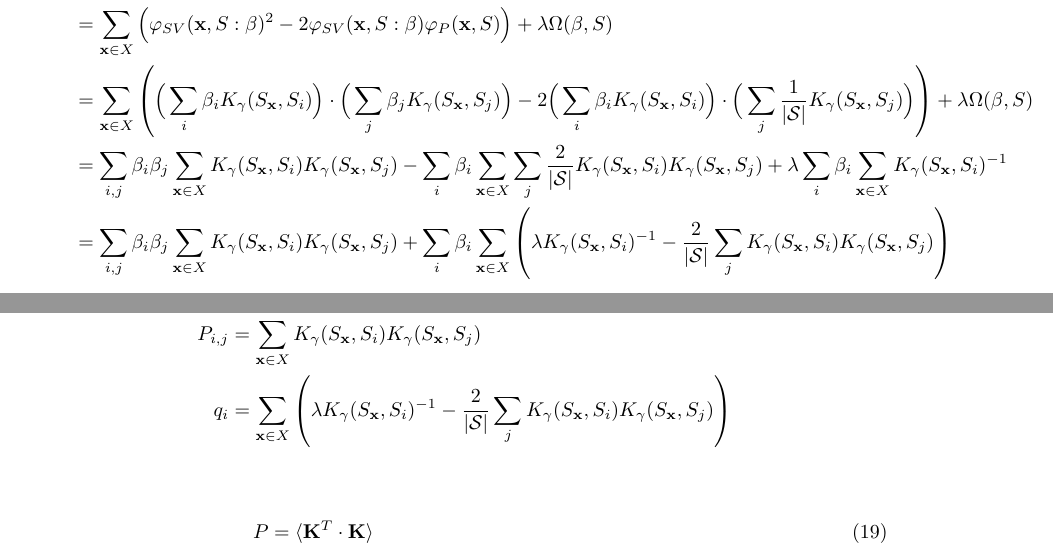
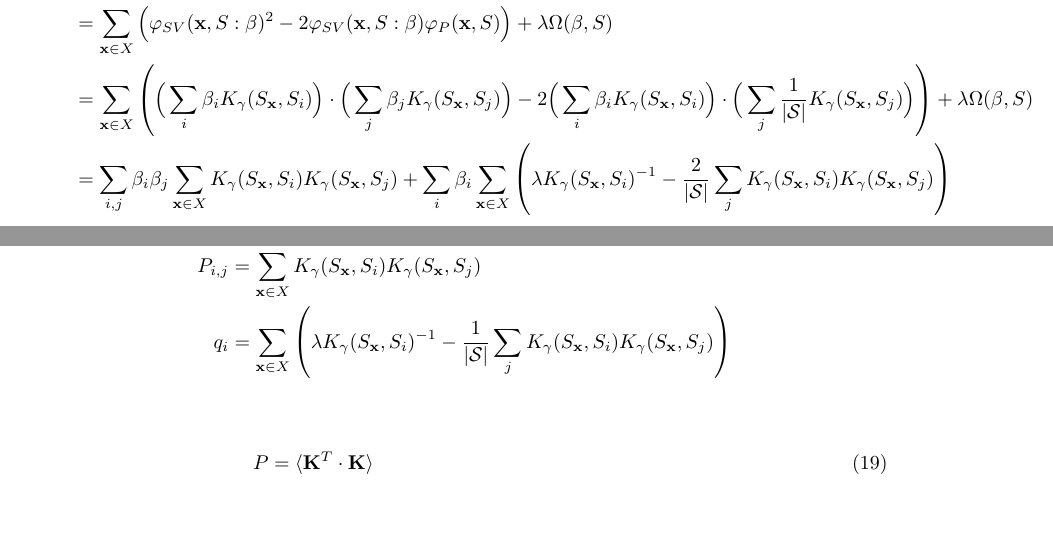
Before and after one commit to kerinin/iEngine, a LaTeX paper (report2.tex): two parts of pages 7 and 8 of 11 before the commit and two parts of pages 7 and 8 of 10 after it, joined at a grey line, cut so that both start at the same text, the shorter picture padded with empty space. Compiled offline with pdfLaTeX.

Commit message:
tweaking notation

```diff
--- a/report2.tex
+++ b/report2.tex
@@ -260,7 +260,6 @@
 W(\beta) &= \sum_{\mathbf{x} \in X } \Big( \varphi_{P}(\mathbf{x}, S) - \varphi_{SV}(\mathbf{x}, S : \beta ) \Big)^2 + \lambda \Omega(\beta,S) \\
 &= \sum_{ \mathbf{x} \in X } \Big( \varphi_{SV}(\mathbf{x},S : \beta)^2 - 2 \varphi_{SV}(\mathbf{x},S : \beta) \varphi_P(\mathbf{x},S)  \Big)  + \lambda \Omega( \beta, S ) \\
 &= \sum_{ \mathbf{x} \in X } \left( \Big( \sum_i \beta_i K_\gamma( S_{\mathbf{x}}, S_i ) \Big) \cdot \Big( \sum_j \beta_j K_\gamma( S_{\mathbf{x}}, S_j ) \Big) - 2 \Big( \sum_i \beta_i K_\gamma( S_{\mathbf{x}}, S_i ) \Big) \cdot \Big( \sum_j \frac{1}{|\mathcal{S}|} K_\gamma( S_{\mathbf{x}}, S_j ) \Big)   \right) + \lambda \Omega( \beta,S ) \\
-&= \sum_{i,j} \beta_i \beta_j \sum_{\mathbf{x} \in X } K_\gamma(S_{\mathbf{x}},S_i)K_\gamma(S_{\mathbf{x}},S_j) - \sum_i \beta_i \sum_{\mathbf{x} \in X } \sum_j \frac{2}{|\mathcal{S}|}K_\gamma(S_{\mathbf{x}},S_i) K_\gamma(S_{\mathbf{x}},S_j) + \lambda \sum_i \beta_i \sum_{\mathbf{x} \in X} K_\gamma(S_{\mathbf{x}},S_i)^{-1} \\
 &= \sum_{i,j} \beta_i \beta_j \sum_{\mathbf{x} \in X} K_\gamma(S_{\mathbf{x}},S_i) K_\gamma(S_{\mathbf{x}},S_j) + \sum_i \beta_i \sum_{\mathbf{x} \in X } \left( \lambda K_\gamma(S_{\mathbf{x}},S_i)^{-1} - \frac{2}{|\mathcal{S}|} \sum_j K_\gamma(S_{\mathbf{x}},S_i) K_\gamma(S_{\mathbf{x}},S_j) \right)
 \end{align*}
 
@@ -278,11 +277,11 @@
 \begin{align*}
 W(\beta) &= \frac{1}{2} \beta^T P \beta + q^T \beta \\
 P_{i,j} &= \sum_{\mathbf{x} \in X } K_\gamma(S_{\mathbf{x}},S_i) K_\gamma(S_{\mathbf{x}},S_j) \\
-q_i &= \sum_{\mathbf{x} \in X } \left( \lambda K_\gamma(S_{\mathbf{x}},S_i)^{-1} - \frac{2}{|\mathcal{S}|} \sum_j K_\gamma(S_{\mathbf{x}},S_i) K_\gamma(S_{\mathbf{x}},S_j) \right) \\
+q_i &= \sum_{\mathbf{x} \in X } \left( \lambda K_\gamma(S_{\mathbf{x}},S_i)^{-1} - \frac{1}{|\mathcal{S}|} \sum_j K_\gamma(S_{\mathbf{x}},S_i) K_\gamma(S_{\mathbf{x}},S_j) \right) \\
 \end{align*}
 \begin{align}
 P &= \langle \mathbf{K}^T \cdot \mathbf{K} \rangle  \label{eq:SVPSingle} \\
-q &= \lambda \langle \mathbf{K}^T \cdot \mathbf{1}_{( |K|, 1 )} \rangle^{-1} - \frac{2}{ | \mathcal{S} | } \langle \mathbf{K}^T \cdot \mathbf{K} \cdot \mathbf{1}_{( |K|, 1 )} \rangle
+q &= \lambda \langle \mathbf{K}^T \cdot \mathbf{1}_{( |K|, 1 )} \rangle^{-1} - \frac{1}{ | \mathcal{S} | } \langle \mathbf{K}^T \cdot \mathbf{K} \cdot \mathbf{1}_{( |K|, 1 )} \rangle
 \end{align}
 
 \subsection{  Random Process Kernel Definition }
```
Also changed, not shown: report2.pdf, report2.tex (2 more changed lines).
